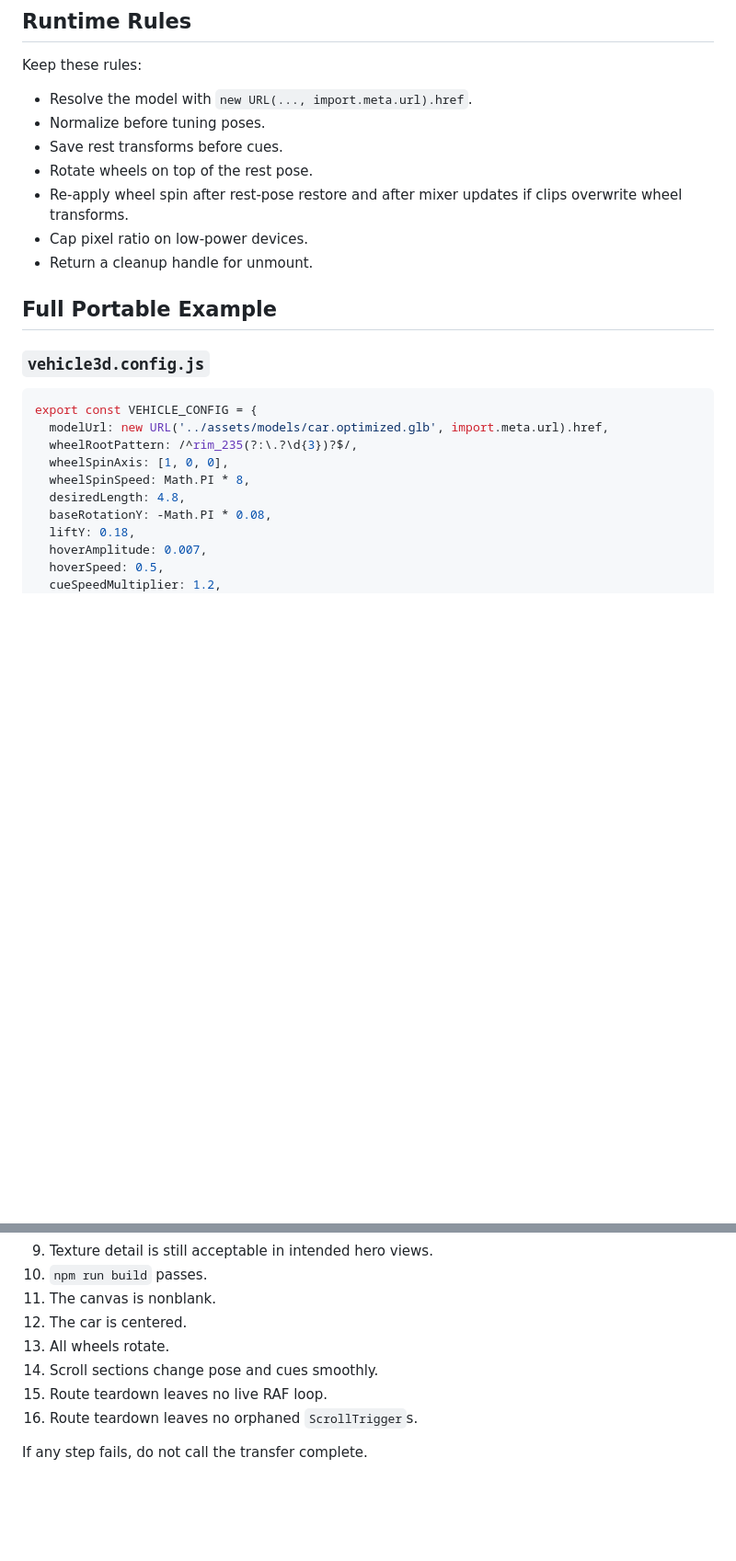
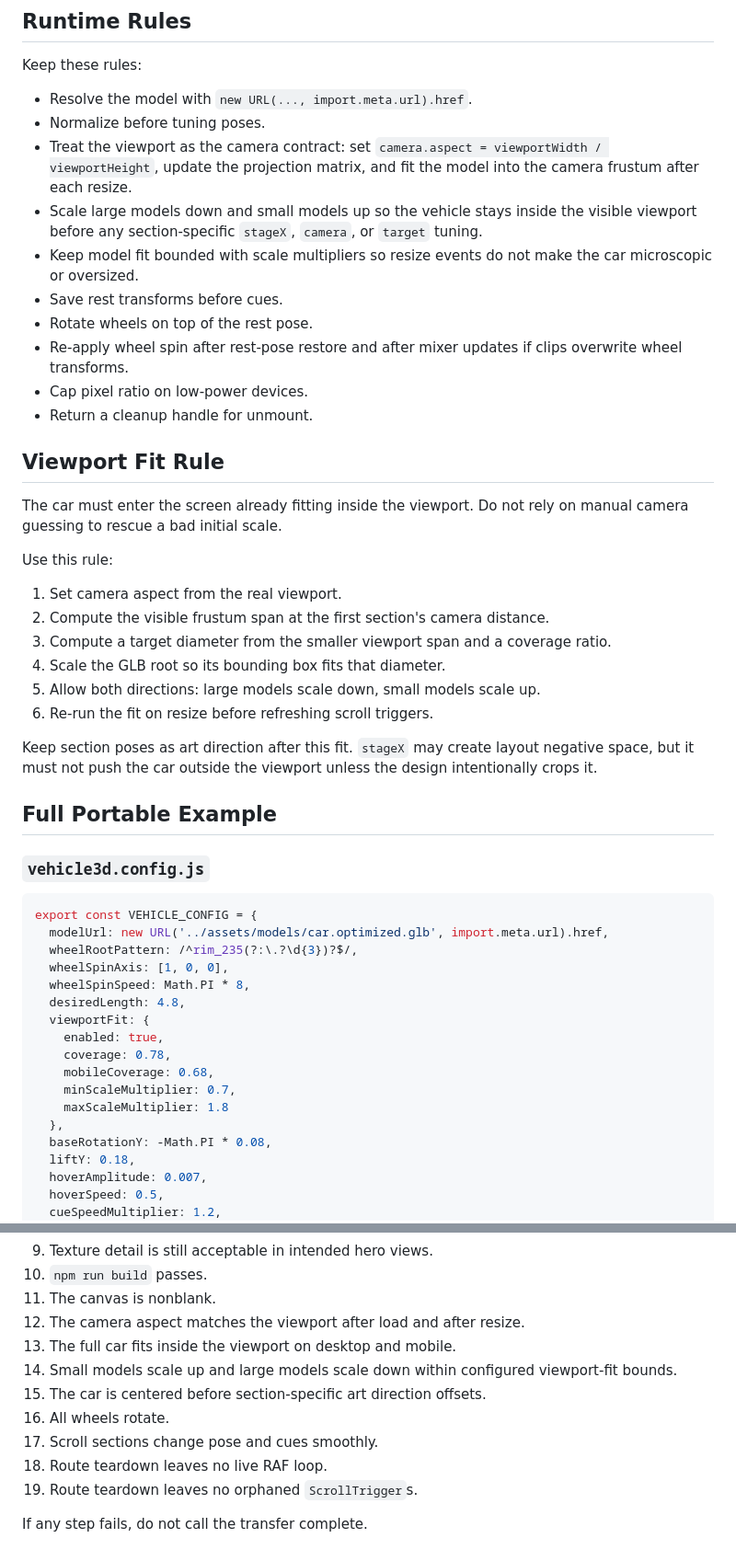
Before and after one commit to lamnguyen0107/3d-car, a Markdown page: skills/threejs-car-animation-transfer/SKILL.md, 2 parts joined by grey strips. Shown at 92% size. GitHub-like rendering; blank space fills up the shorter version.

```diff
--- a/skills/threejs-car-animation-transfer/SKILL.md
+++ b/skills/threejs-car-animation-transfer/SKILL.md
@@ -209,11 +211,29 @@ Keep these rules:
 
 - Resolve the model with `new URL(..., import.meta.url).href`.
 - Normalize before tuning poses.
+- Treat the viewport as the camera contract: set `camera.aspect = viewportWidth / viewportHeight`, update the projection matrix, and fit the model into the camera frustum after each resize.
+- Scale large models down and small models up so the vehicle stays inside the visible viewport before any section-specific `stageX`, `camera`, or `target` tuning.
+- Keep model fit bounded with scale multipliers so resize events do not make the car microscopic or oversized.
 - Save rest transforms before cues.
 - Rotate wheels on top of the rest pose.
 - Re-apply wheel spin after rest-pose restore and after mixer updates if clips overwrite wheel transforms.
 - Cap pixel ratio on low-power devices.
 - Return a cleanup handle for unmount.
+
+## Viewport Fit Rule
+
+The car must enter the screen already fitting inside the viewport. Do not rely on manual camera guessing to rescue a bad initial scale.
+
+Use this rule:
+
+1. Set camera aspect from the real viewport.
+2. Compute the visible frustum span at the first section's camera distance.
+3. Compute a target diameter from the smaller viewport span and a coverage ratio.
+4. Scale the GLB root so its bounding box fits that diameter.
+5. Allow both directions: large models scale down, small models scale up.
+6. Re-run the fit on resize before refreshing scroll triggers.
+
+Keep section poses as art direction after this fit. `stageX` may create layout negative space, but it must not push the car outside the viewport unless the design intentionally crops it.
 
 ## Full Portable Example
 
@@ -226,6 +246,13 @@ export const VEHICLE_CONFIG = {
   wheelSpinAxis: [1, 0, 0],
   wheelSpinSpeed: Math.PI * 8,
   desiredLength: 4.8,
+  viewportFit: {
+    enabled: true,
+    coverage: 0.78,
+    mobileCoverage: 0.68,
+    minScaleMultiplier: 0.7,
+    maxScaleMultiplier: 1.8
+  },
   baseRotationY: -Math.PI * 0.08,
   liftY: 0.18,
   hoverAmplitude: 0.007,
@@ -1102,10 +1167,13 @@ After transfer, verify all of the following:
 9. Texture detail is still acceptable in intended hero views.
 10. `npm run build` passes.
 11. The canvas is nonblank.
-12. The car is centered.
-13. All wheels rotate.
-14. Scroll sections change pose and cues smoothly.
-15. Route teardown leaves no live RAF loop.
-16. Route teardown leaves no orphaned `ScrollTrigger`s.
+12. The camera aspect matches the viewport after load and after resize.
+13. The full car fits inside the viewport on desktop and mobile.
+14. Small models scale up and large models scale down within configured viewport-fit bounds.
+15. The car is centered before section-specific art direction offsets.
+16. All wheels rotate.
+17. Scroll sections change pose and cues smoothly.
+18. Route teardown leaves no live RAF loop.
+19. Route teardown leaves no orphaned `ScrollTrigger`s.
 
 If any step fails, do not call the transfer complete.
```
Also changed, not shown: other parts of skills/threejs-car-animation-transfer/SKILL.md (+53 -13 lines).
